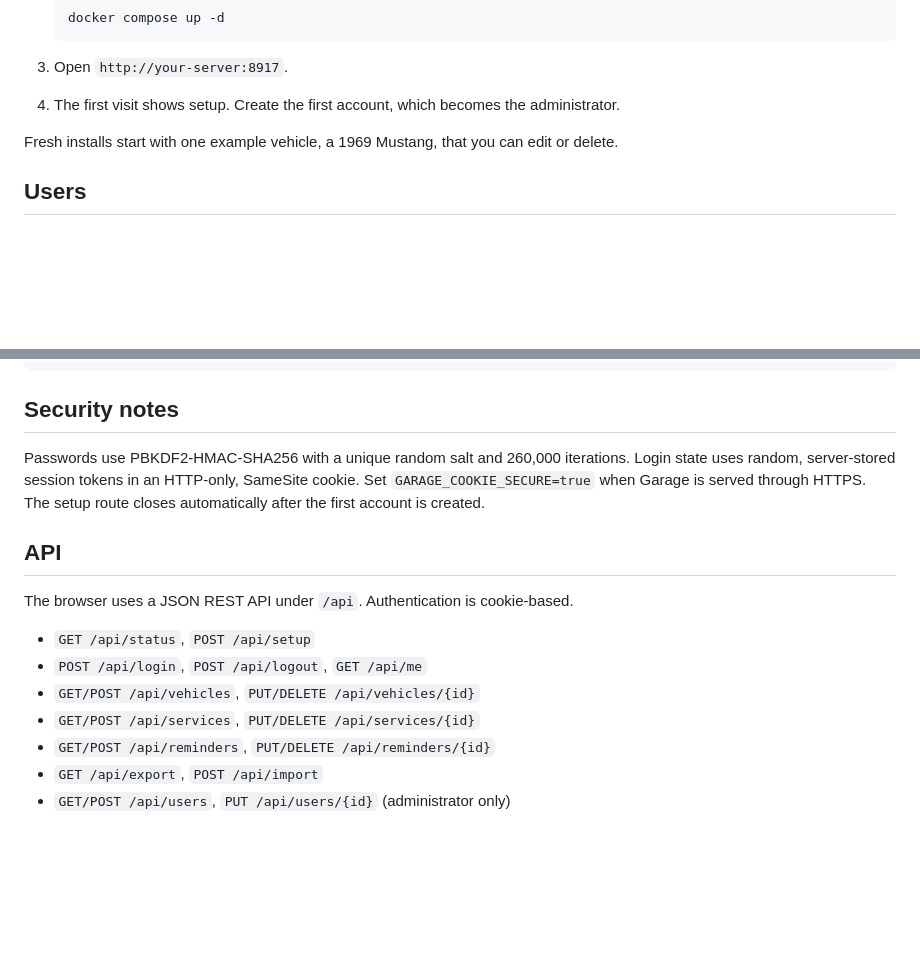
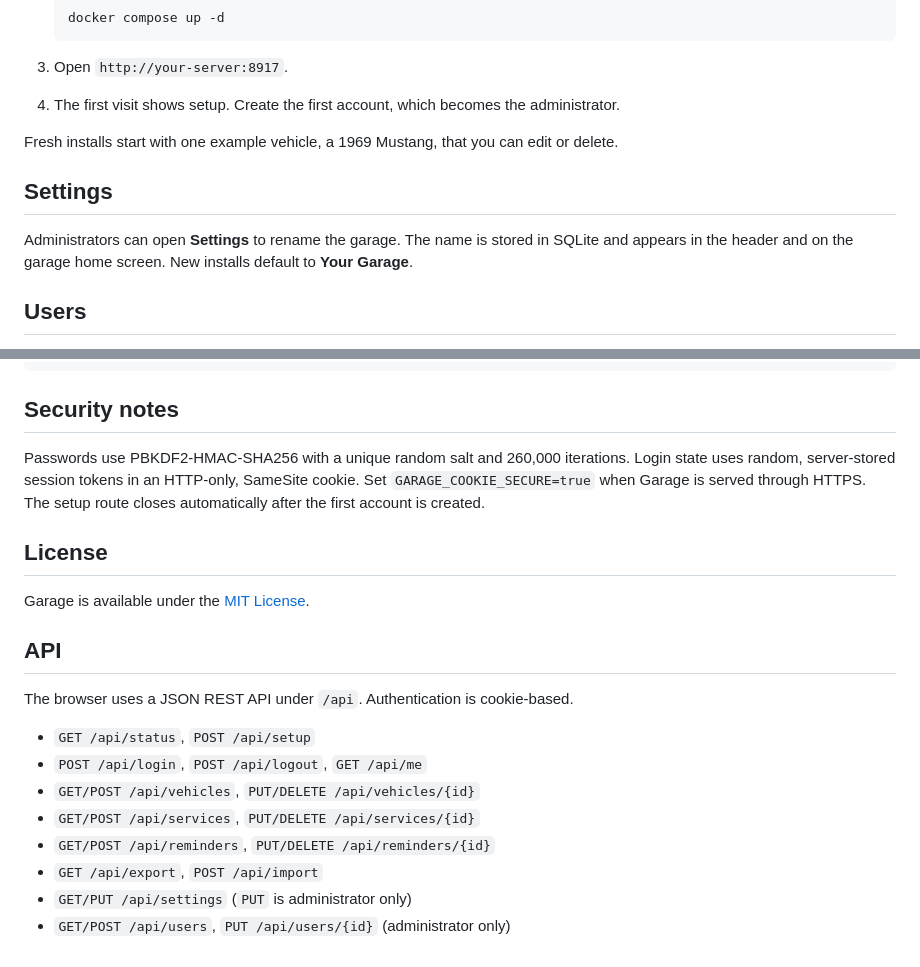
Before and after one commit to dhrandy/garage, a Markdown page: README.md, 2 parts joined by grey strips. GitHub-like rendering; blank space fills up the shorter version.

Commit message:
Update README for branding and settings
Added logo and enhanced project description. Included settings and license sections.

```diff
--- a/README.md
+++ b/README.md
@@ -15,6 +17,10 @@ Garage is a self-hosted, multi-user vehicle maintenance tracker. One shared gara
 4. The first visit shows setup. Create the first account, which becomes the administrator.
 
 Fresh installs start with one example vehicle, a 1969 Mustang, that you can edit or delete.
+
+## Settings
+
+Administrators can open **Settings** to rename the garage. The name is stored in SQLite and appears in the header and on the garage home screen. New installs default to **Your Garage**.
 
 ## Users
 
@@ -74,6 +80,10 @@ docker run -d --name garage -p 8917:8000 \
 
 Passwords use PBKDF2-HMAC-SHA256 with a unique random salt and 260,000 iterations. Login state uses random, server-stored session tokens in an HTTP-only, SameSite cookie. Set `GARAGE_COOKIE_SECURE=true` when Garage is served through HTTPS. The setup route closes automatically after the first account is created.
 
+## License
+
+Garage is available under the [MIT License](LICENSE).
+
 ## API
 
 The browser uses a JSON REST API under `/api`. Authentication is cookie-based.
@@ -84,4 +94,5 @@ The browser uses a JSON REST API under `/api`. Authentication is cookie-based.
 - `GET/POST /api/services`, `PUT/DELETE /api/services/{id}`
 - `GET/POST /api/reminders`, `PUT/DELETE /api/reminders/{id}`
 - `GET /api/export`, `POST /api/import`
+- `GET/PUT /api/settings` (`PUT` is administrator only)
 - `GET/POST /api/users`, `PUT /api/users/{id}` (administrator only)
```
Also changed, not shown: other parts of README.md (+3 -1 lines).
